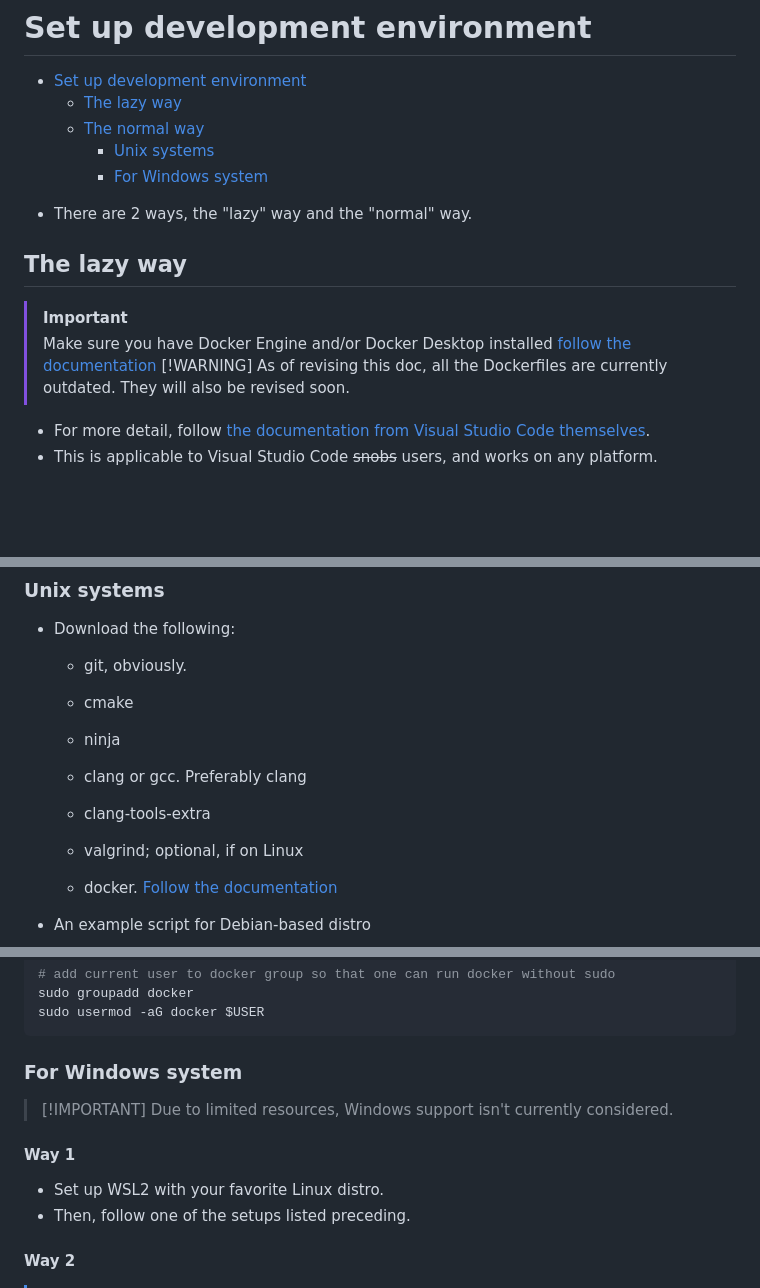
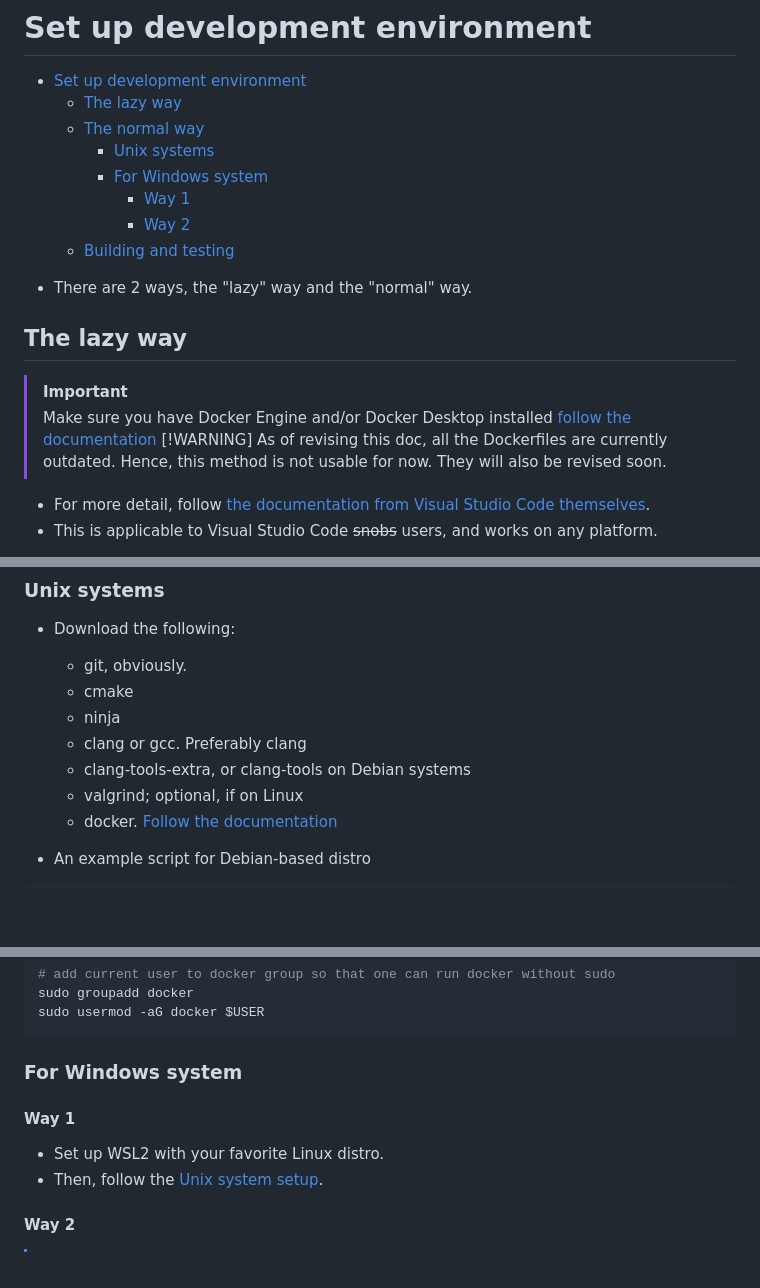
Before and after one commit to huynguyen-and-friend-projects/smoldb, a Markdown page: doc/dev-env.md, 3 parts joined by grey strips. Drawn GitHub-style; blank space fills up the shorter version.

Commit message:
doc(dev-env): update dev env partly
Update content table. Note about Dockerfiles being outdated

commit-by: Huy Nguyen

````diff
--- a/doc/dev-env.md
+++ b/doc/dev-env.md
@@ -6,6 +6,9 @@
   - [The normal way](#the-normal-way)
     - [Unix systems](#unix-systems)
     - [For Windows system](#for-windows-system)
+      - [Way 1](#way-1)
+      - [Way 2](#way-2)
+  - [Building and testing](#building-and-testing)
 <!--toc:end-->
 
 - There are 2 ways, the "lazy" way and the "normal" way.
@@ -17,6 +20,7 @@
 > [follow the documentation](https://docs.docker.com/engine/install/)
 > [!WARNING]
 > As of revising this doc, all the Dockerfiles are currently outdated.
+> Hence, this method is not usable for now.
 > They will also be revised soon.
 >
 
@@ -35,11 +39,10 @@
 
 - Download the following:
   - git, obviously.
-
   - cmake
   - ninja
   - clang or gcc. Preferably clang
-  - clang-tools-extra
+  - clang-tools-extra, or clang-tools on Debian systems
   - valgrind; optional, if on Linux
   - docker. [Follow the documentation](https://docs.docker.com/engine/install/)
 
@@ -92,15 +95,11 @@ sudo usermod -aG docker $USER
 ```
 
 ### For Windows system
->
-> [!IMPORTANT]
-> Due to limited resources, Windows support isn't currently considered.
->
 
 #### Way 1
 
 - Set up WSL2 with your favorite Linux distro.
-- Then, follow one of the setups listed preceding.
+- Then, follow the [Unix system setup](#unix-systems).
 
 #### Way 2
 
````
